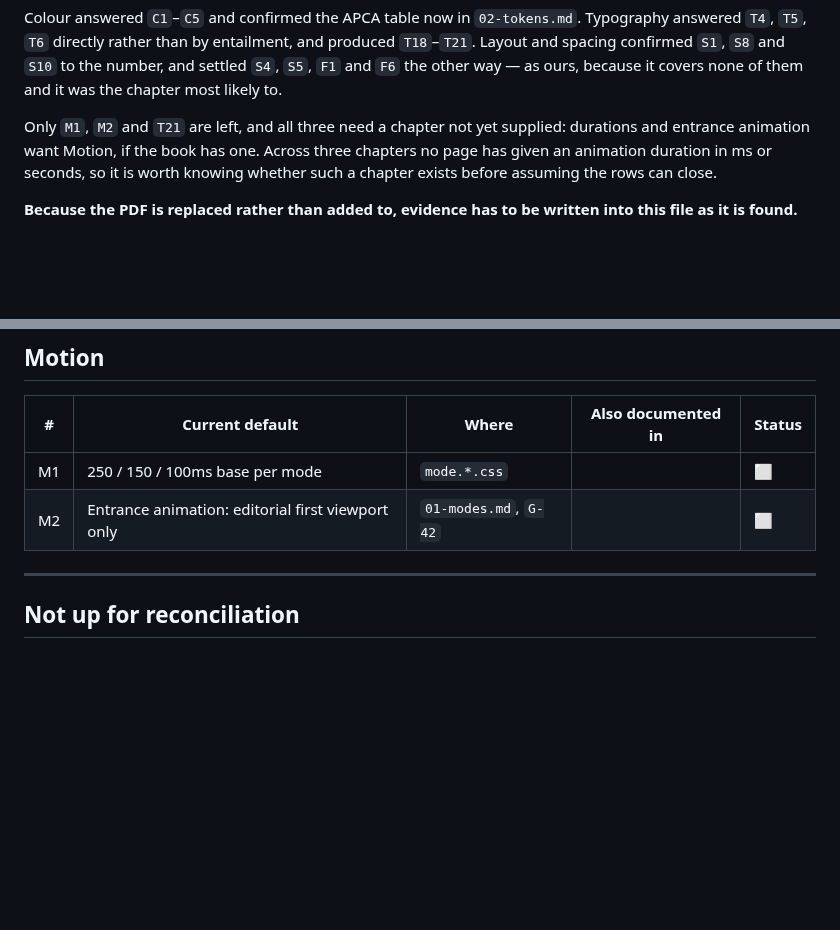
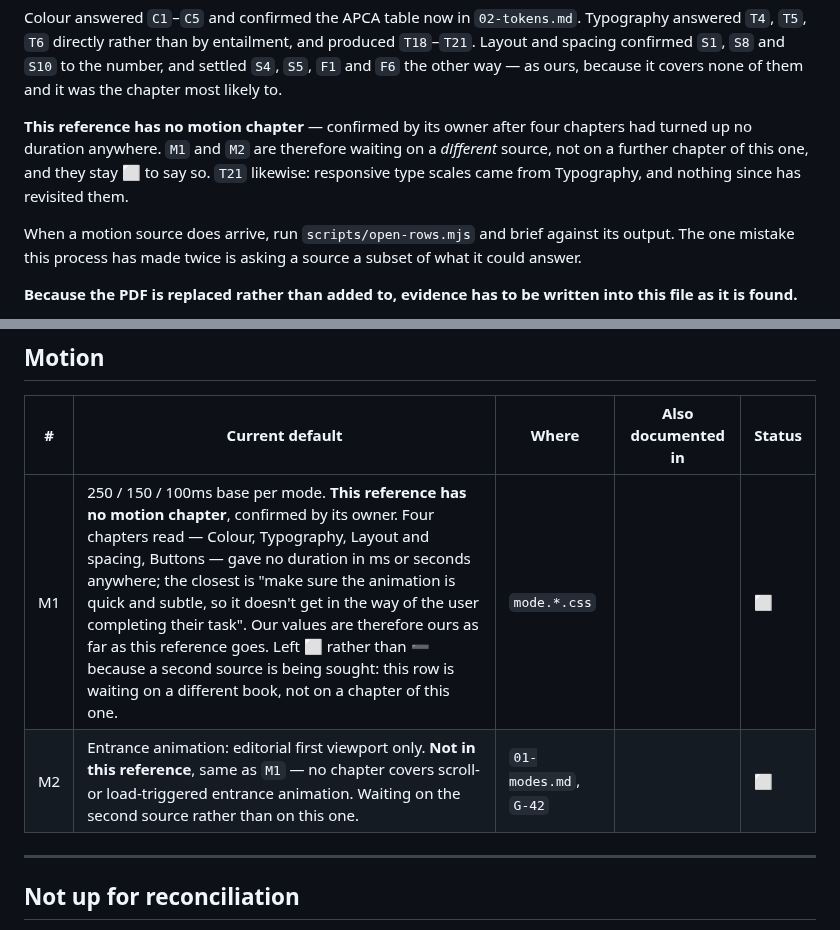
Before and after one commit to timessuman/jig, a Markdown page: RECONCILE.md, 2 parts joined by grey strips. GitHub-like rendering; blank space fills up the shorter version.

Commit message:
docs: the reference has no motion chapter — M1 and M2 await a different source
Confirmed by its owner, after four chapters (Colour, Typography, Layout and
spacing, Buttons) turned up no animation duration in ms or seconds anywhere. The
closest any page came was "make sure the animation is quick and subtle".

Both rows stay ⬜ rather than becoming ➖. The distinction matters: ➖ means kept
deliberately against a known position, and there is no position here to keep them
against. They are waiting on a second source that is being sought.

Co-Authored-By: Claude Opus 5 (1M context) <noreply@anthropic.com>

```diff
--- a/RECONCILE.md
+++ b/RECONCILE.md
@@ -28,11 +28,15 @@ produced `T18`–`T21`. Layout and spacing confirmed `S1`, `S8` and `S10` to the
 number, and settled `S4`, `S5`, `F1` and `F6` the other way — as ours, because
 it covers none of them and it was the chapter most likely to.
 
-Only `M1`, `M2` and `T21` are left, and all three need a chapter not yet
-supplied: durations and entrance animation want Motion, if the book has one.
-Across three chapters no page has given an animation duration in ms or seconds,
-so it is worth knowing whether such a chapter exists before assuming the rows
-can close.
+**This reference has no motion chapter** — confirmed by its owner after four
+chapters had turned up no duration anywhere. `M1` and `M2` are therefore waiting
+on a *different* source, not on a further chapter of this one, and they stay ⬜
+to say so. `T21` likewise: responsive type scales came from Typography, and
+nothing since has revisited them.
+
+When a motion source does arrive, run `scripts/open-rows.mjs` and brief against
+its output. The one mistake this process has made twice is asking a source a
+subset of what it could answer.
 
 **Because the PDF is replaced rather than added to, evidence has to be written
 into this file as it is found.**
@@ -200,8 +204,8 @@ records its removal.
 
 | # | Current default | Where | Also documented in | Status |
 | --- | --- | --- | --- | --- |
-| M1 | 250 / 150 / 100ms base per mode | `mode.*.css` |  | ⬜ |
-| M2 | Entrance animation: editorial first viewport only | `01-modes.md`, `G-42` |  | ⬜ |
+| M1 | 250 / 150 / 100ms base per mode. **This reference has no motion chapter**, confirmed by its owner. Four chapters read — Colour, Typography, Layout and spacing, Buttons — gave no duration in ms or seconds anywhere; the closest is "make sure the animation is quick and subtle, so it doesn't get in the way of the user completing their task". Our values are therefore ours as far as this reference goes. Left ⬜ rather than ➖ because a second source is being sought: this row is waiting on a different book, not on a chapter of this one. | `mode.*.css` |  | ⬜ |
+| M2 | Entrance animation: editorial first viewport only. **Not in this reference**, same as `M1` — no chapter covers scroll- or load-triggered entrance animation. Waiting on the second source rather than on this one. | `01-modes.md`, `G-42` |  | ⬜ |
 
 ---
 
```
